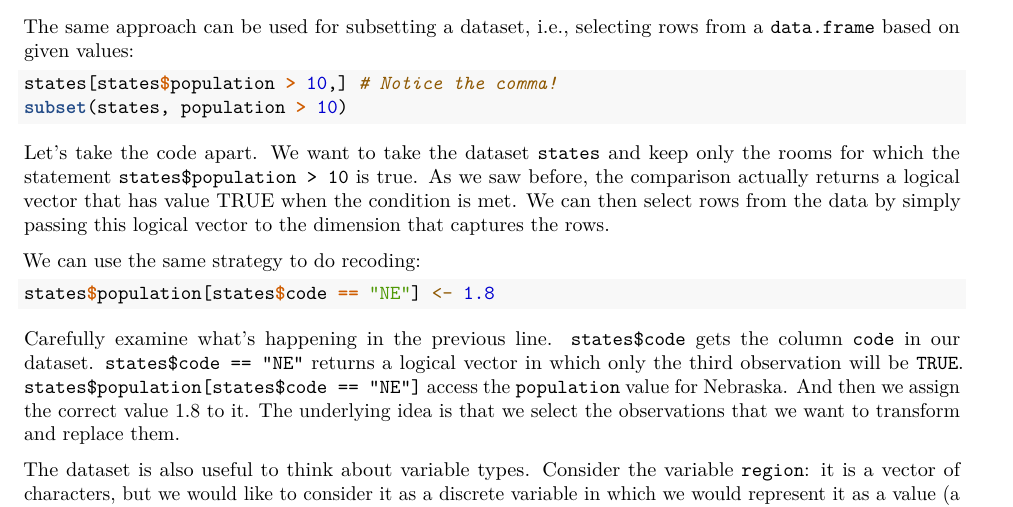
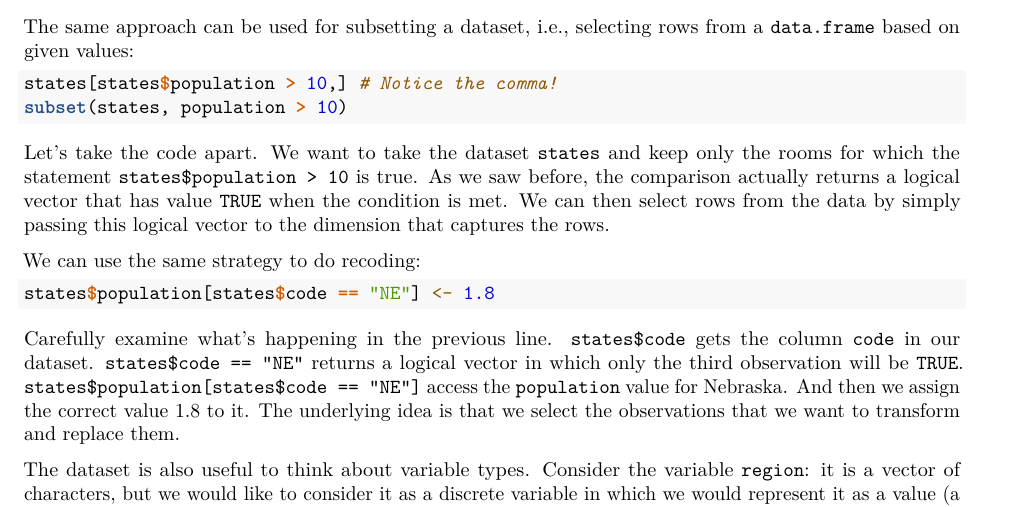
Before and after one commit to griverorz/westraining-R, an R Markdown document (intro-to-R/src/02-dataio.Rmd): part of page 1 of 3, cut so that both start at the same text. Rendered offline with R 4.5, knitr and Pandoc, then LaTeX, with nearby package versions.

Commit message:
Fixed typo

````diff
--- a/intro-to-R/src/02-dataio.Rmd
+++ b/intro-to-R/src/02-dataio.Rmd
@@ -46,7 +46,11 @@ states[states$population > 10,] # Notice the comma!
 subset(states, population > 10)
 ```
 
-Let's take the code apart. We want to take the dataset `states` and keep only the rooms for which the statement `states$population > 10` is true. As we saw before, the comparison actually returns a logical vector that has value TRUE when the condition is met. We can then select rows from the data by simply passing this logical vector to the dimension that captures the rows.
+Let's take the code apart. We want to take the dataset `states` and keep only
+the rooms for which the statement `states$population > 10` is true. As we saw
+before, the comparison actually returns a logical vector that has value `TRUE`
+when the condition is met. We can then select rows from the data by simply
+passing this logical vector to the dimension that captures the rows.
 
 We can use the same strategy to do recoding:
 
````
